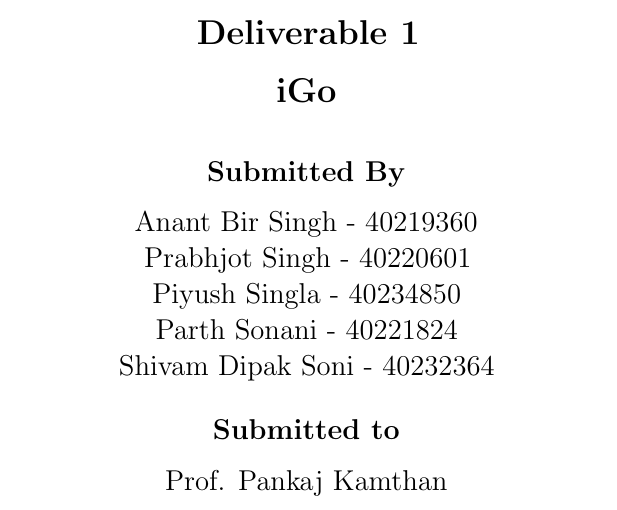
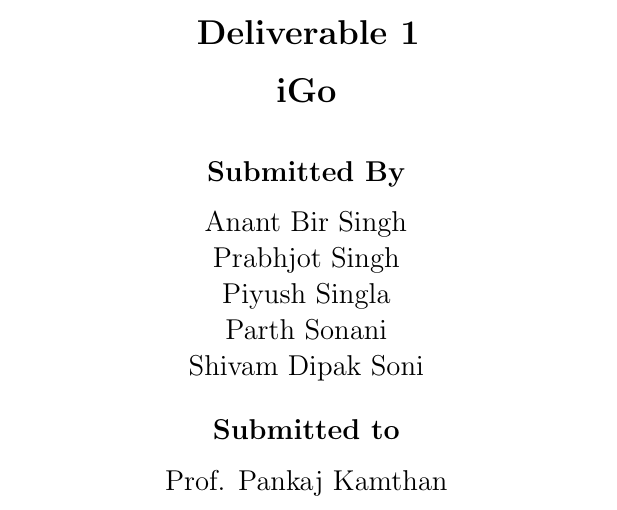
Before and after one commit to ShivamSoni24/SOEN6461-SDM-Project-iGo, a LaTeX document (D1.tex): part of page 1 of 5, cut so that both start at the same text. Compiled offline with pdfLaTeX.

Commit message:
Update D1.tex

```diff
--- a/D1.tex
+++ b/D1.tex
@@ -55,8 +55,3 @@ For\\
 \begin{large}
 \textbf{Submitted By} \\
 \vspace*{0.1in}
-Anant Bir Singh - 40219360\\
-Prabhjot Singh - 40220601\\
-Piyush Singla - 40234850\\
-Parth Sonani - 40221824\\
-Shivam Dipak Soni - 40232364 \\
```
Also changed, not shown: D1.tex (5 more changed lines).
